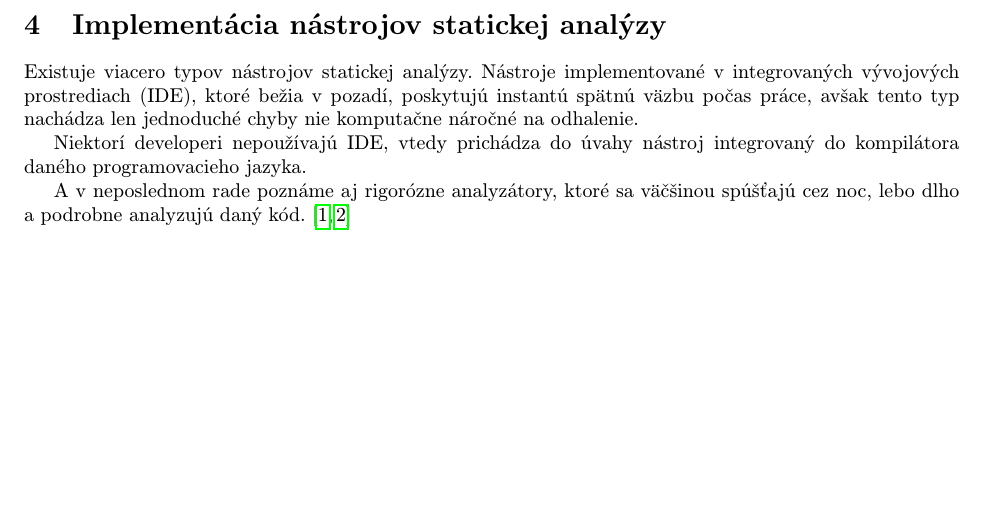
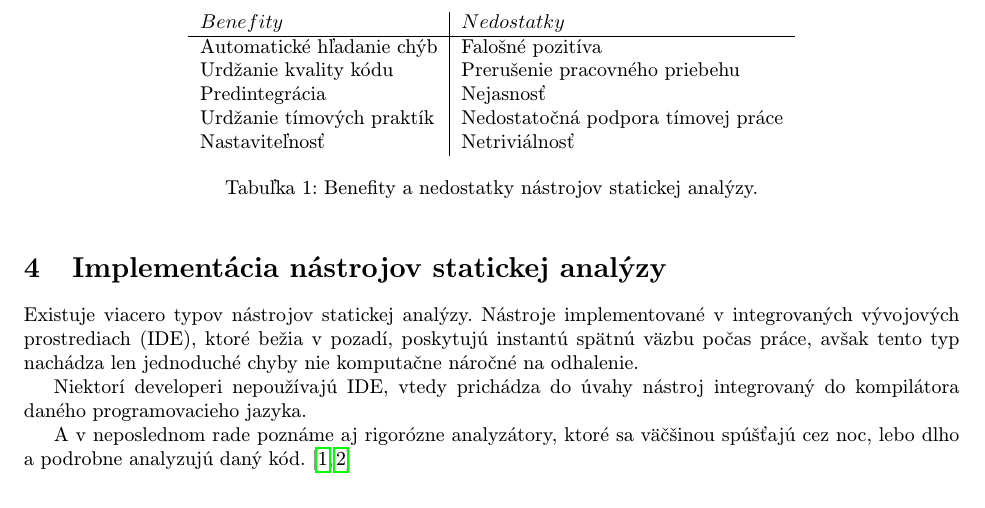
Before and after one commit to Nesquiko/MIP-Clanok, a LaTeX paper (fin_v_clanok/clanok.tex): part of page 4 of 6, cut at the place of the change, the shorter picture padded with empty space. Compiled offline with pdfLaTeX.

Commit message:
Final Article - Table.

```diff
--- a/fin_v_clanok/clanok.tex
+++ b/fin_v_clanok/clanok.tex
@@ -161,6 +161,21 @@ Najčastejšie spomínaný problém je nedostačujúca alebo neefektívna implem
 respondentov by prijala návrhy počas opravovania nájdených chýb. \emph{„Ak mi dokážeš povedať o chybe, tak by si mi mal
 	vedieť aj povedať ako ju opraviť."}, vyhlásil jeden z respondentov.
 
+\begin{table}
+	\begin{center}
+		\begin{tabular}{l|l}
+			$Benefity$                & $Nedostatky$                       \\
+			\hline
+			Automatické hľadanie chýb & Falošné pozitíva                   \\
+			Urdžanie kvality kódu     & Prerušenie pracovného priebehu     \\
+			Predintegrácia            & Nejasnosť                          \\
+			Urdžanie tímových praktík & Nedostatočná podpora tímovej práce \\
+			Nastaviteľnosť            & Netriviálnosť                      \\
+		\end{tabular}
+		\caption{Benefity a nedostatky nástrojov statickej analýzy.}
+	\end{center}
+\end{table}
+
 \section{Implementácia nástrojov statickej analýzy} \label{implementacia}
 Existuje viacero typov nástrojov statickej analýzy. Nástroje implementované v integrovaných vývojových prostrediach (IDE),
 ktoré bežia v pozadí, poskytujú instantú spätnú väzbu počas práce, avšak tento typ nachádza len jednoduché chyby nie
```
Also changed, not shown: fin_v_clanok/clanok.pdf.
